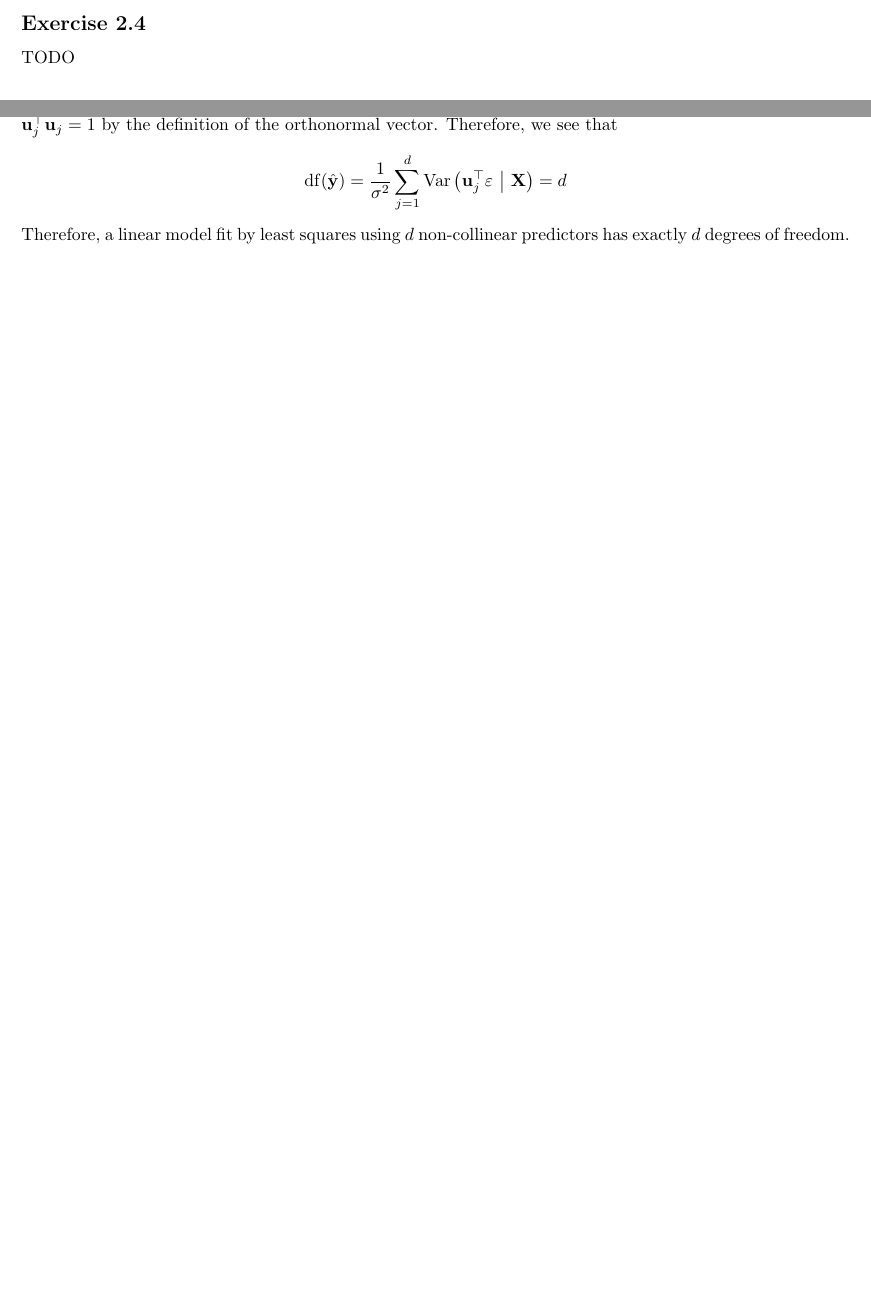
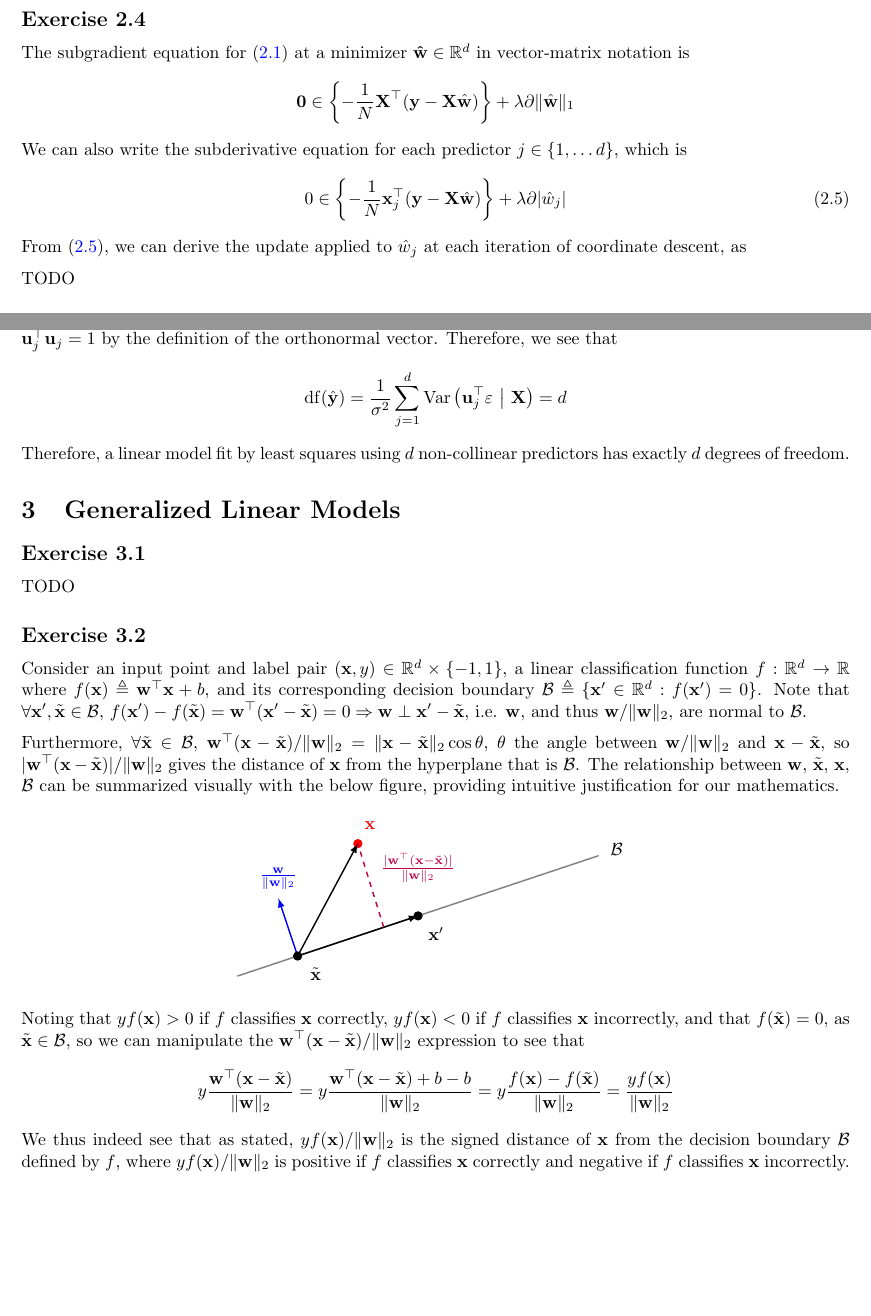
Before and after one commit to phetdam/math, a LaTeX problem sheet (exercises/stat_learn_sparsity_solutions.tex): two parts of pages 3 and 4 of 4 before the commit and two parts of pages 4 and 5 of 5 after it, joined at a grey line, cut so that both start at the same text, the shorter picture padded with empty space. Compiled offline with pdfLaTeX.

Commit message:
stat_learn_sparsity_solutions.tex: add incomplete 2.4, add 3.2

```diff
--- a/exercises/stat_learn_sparsity_solutions.tex
+++ b/exercises/stat_learn_sparsity_solutions.tex
@@ -236,6 +236,31 @@ Finally, from (\ref{eq:soft_threshold}), it's clear that we can express
 
 \newtocsubsection{Exercise 2.4}
 
+The subgradient equation for (\ref{eq:std_lasso}) at a minimizer
+$ \mathbf{\hat{w}} \in \mathbb{R}^d $ in vector-matrix notation is
+\begin{equation*}
+    \mathbf{0} \in \left\{
+        -\frac{1}{N}\mathbf{X}^\top(
+            \mathbf{y} - \mathbf{X}\hat{\mathbf{w}}
+        )
+    \right\} +
+    \lambda\partial\Vert\hat{\mathbf{w}}\Vert_1
+\end{equation*}
+
+We can also write the subderivative equation for each predictor $ j \in
+\{1, \ldots d\} $, which is
+\begin{equation} \label{eq:2.4.1}
+    0 \in \left\{
+        -\frac{1}{N}\mathbf{x}_j^\top(\mathbf{y} - \mathbf{X}\hat{\mathbf{w}})
+    \right\} +
+    \lambda\partial|\hat{w}_j|
+\end{equation}
+
+From (\ref{eq:2.4.1}), we can derive the update applied to $ \hat{w}_j $ at
+each iteration of coordinate descent, as
+
+\medskip
+
 TODO
 
 \newtocsubsection{Exercise 2.7}
@@ -395,4 +420,90 @@ vector. Therefore, we see that
 Therefore, a linear model fit by least squares using $ d $ non-collinear
 predictors has exactly $ d $ degrees of freedom.
 
+\section{Generalized Linear Models}
+
+\newtocsubsection{Exercise 3.1}
+
+TODO
+
+\newtocsubsection{Exercise 3.2}
+
+Consider an input point and label pair $ (\mathbf{x}, y) \in \mathbb{R}^d
+\times \{-1, 1\} $, a linear classification function
+$ f : \mathbb{R}^d \rightarrow \mathbb{R} $ where
+$ f(\mathbf{x}) \triangleq \mathbf{w}^\top\mathbf{x} + b $, and its
+corresponding decision boundary $ \mathcal{B} \triangleq \{\mathbf{x}' \in
+\mathbb{R}^d : f(\mathbf{x}') = 0\} $. Note that $ \forall \mathbf{x}', \tilde{\mathbf{x}} \in \mathcal{B} $, $ f(\mathbf{x}') - f(\tilde{\mathbf{x}}) = \mathbf{w}^\top(\mathbf{x}' - \tilde{\mathbf{x}}) = 0 \Rightarrow \mathbf{w} \perp \mathbf{x}' - \tilde{\mathbf{x}} $, i.e. $ \mathbf{w} $, and thus $ \mathbf{w} / \Vert\mathbf{w}\Vert_2 $, are normal to $ \mathcal{B} $.
+
+\medskip
+
+Furthermore, $ \forall \tilde{\mathbf{x}} \in \mathcal{B} $,
+$ \mathbf{w}^\top(\mathbf{x} - \tilde{\mathbf{x}}) / \Vert\mathbf{w}\Vert_2 =
+\Vert\mathbf{x} - \tilde{\mathbf{x}}\Vert_2\cos\theta $, $ \theta $ the angle
+between $ \mathbf{w} / \Vert\mathbf{w}\Vert_2 $ and
+$ \mathbf{x} - \tilde{\mathbf{x}} $, so $ |\mathbf{w}^\top(\mathbf{x} -
+\tilde{\mathbf{x}})| / \Vert\mathbf{w}\Vert_2 $ gives the distance of
+$ \mathbf{x} $ from the hyperplane that is $ \mathcal{B} $. The relationship
+between $ \mathbf{w} $, $ \tilde{\mathbf{x}} $, $ \mathbf{x} $,
+$ \mathcal{B} $ can be summarized visually with the below figure, providing
+intuitive justification for our mathematics.
+\begin{figure}[h]
+    \centering
+    \begin{tikzpicture}[scale=1.2]
+        % the decision boundary, with label
+        \draw[gray, thick] (-3, -1) -- (3, 1);
+        \node at (3.3, 1.1) {$ \mathcal{B} $};
+        % w vector, with label (close to unit in length)
+        \draw[blue, thick, -latex] (-2, -2/3) -- (-2.32, -2/3 + 0.96);
+        \node[text=blue] at (-2.32, -2/3 + 1.29) {%
+            $ \frac{\mathbf{w}}{\Vert\mathbf{w}\Vert_2} $%
+        };
+        % location of x prime, with label
+        \filldraw[black] (0, 0) circle (2pt);
+        \node at (0.3, -0.3) {$ \mathbf{x}' $};
+        % location of x tilde, with label
+        \filldraw[black] (-2, -2/3) circle (2pt);
+        \node at (-1.7, -2/3 - 0.3) {$ \tilde{\mathbf{x}} $};
+        % difference between x prime and x tilde
+        \draw[black, thick, -latex] (-2, -2/3) -- (0, 0);
+        % location of x, with label
+        \filldraw[red] (-1, 1.2) circle (2pt);
+        \node[text=red] at (-0.8, 1.5) {$ \mathbf{x} $};
+        % difference between x and x tilde
+        \draw[black, thick, -latex] (-2, -2/3) -- (-1, 1.2);
+        % projection of x onto decision boundary, with label
+        \draw[purple, thick, dashed] (-0.57, -0.19) -- (-1, 1.2);
+        \node[text=purple] at (0, 0.8) {$ \frac{|\mathbf{w}^\top(\mathbf{x} - \tilde{\mathbf{x}})|}{\Vert\mathbf{w}\Vert_2} $};
+    \end{tikzpicture}
+    \label{fig:3.2.1}
+\end{figure}
+
+Noting that $ yf(\mathbf{x}) > 0 $ if $ f $ classifies $ \mathbf{x} $
+correctly, $ yf(\mathbf{x}) < 0 $ if $ f $ classifies $ \mathbf{x} $
+incorrectly, and that $ f(\tilde{\mathbf{x}}) = 0 $, as
+$ \tilde{\mathbf{x}} \in \mathcal{B} $, so we can manipulate the
+$ \mathbf{w}^\top(\mathbf{x} - \tilde{\mathbf{x}}) / \Vert\mathbf{w}\Vert_2 $
+expression to see that
+\begin{equation*}
+    y\frac{
+        \mathbf{w}^\top(\mathbf{x} - \tilde{\mathbf{x}})
+    }{
+        \Vert\mathbf{w}\Vert_2
+    } =
+    y\frac{
+        \mathbf{w}^\top(\mathbf{x} - \tilde{\mathbf{x}}) + b - b
+    }{
+        \Vert\mathbf{w}\Vert_2
+    } =
+    y\frac{f(\mathbf{x}) - f(\tilde{\mathbf{x}})}{\Vert\mathbf{w}\Vert_2} =
+    \frac{yf(\mathbf{x})}{\Vert\mathbf{w}\Vert_2}
+\end{equation*}
+
+We thus indeed see that as stated, $ yf(\mathbf{x}) / \Vert\mathbf{w}\Vert_2 $
+is the signed distance of $ \mathbf{x} $ from the decision boundary
+$ \mathcal{B} $ defined by $ f $, where
+$ yf(\mathbf{x}) / \Vert\mathbf{w}\Vert_2 $ is positive if $ f $ classifies
+$ \mathbf{x} $ correctly and negative if $ f $ classifies $ \mathbf{x} $
+incorrectly.
+
 \end{document}
```
